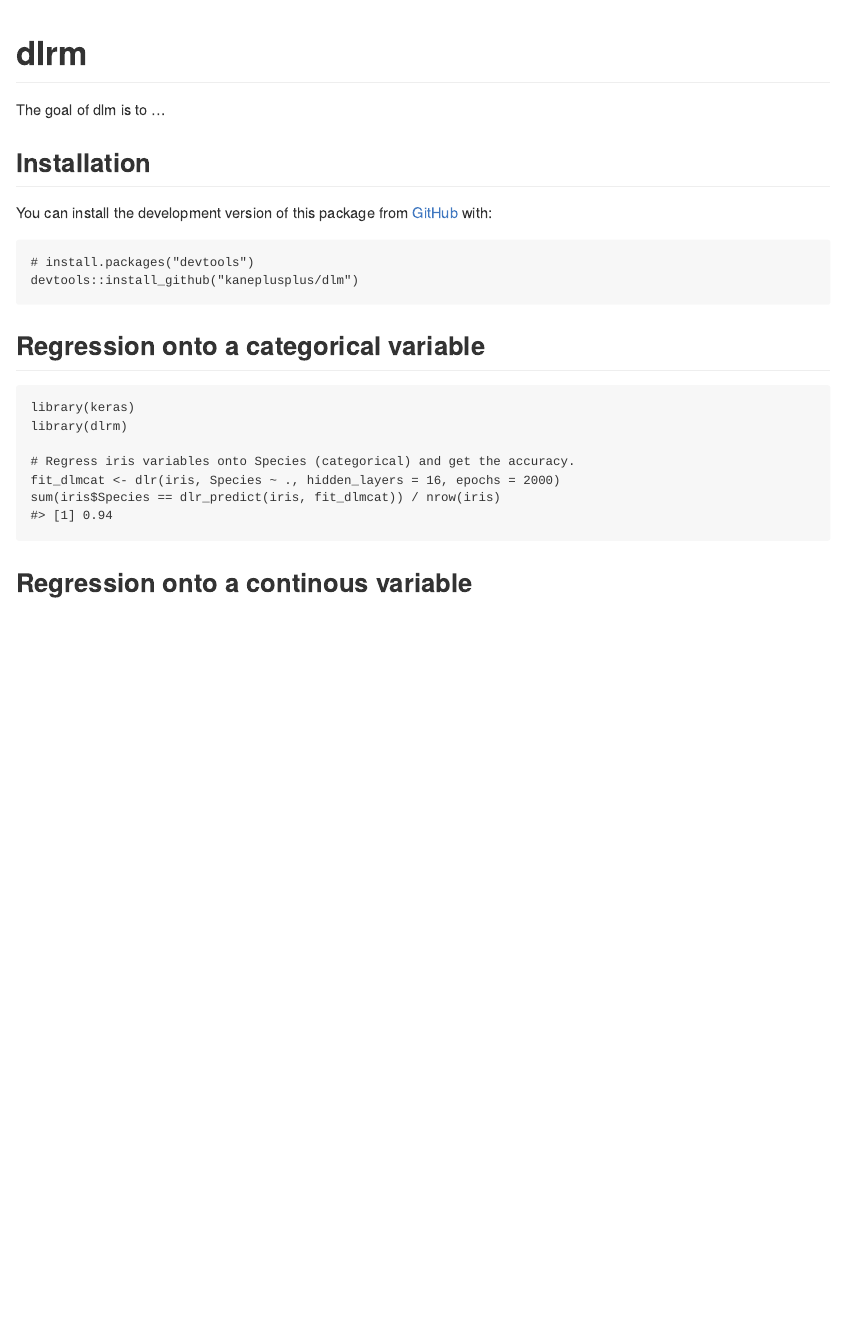
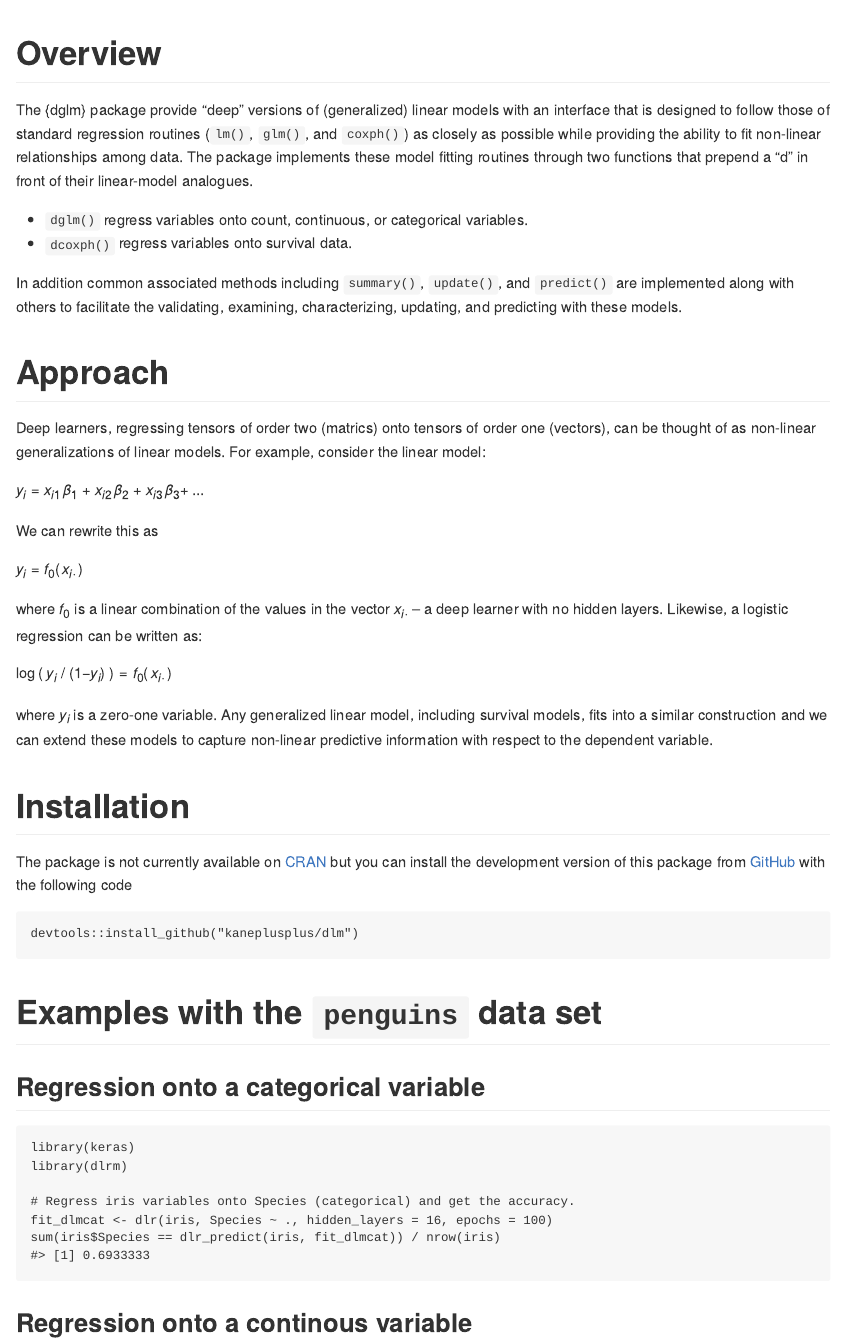
Before and after one commit to kaneplusplus/kdglm, an R Markdown document (README.rmd): the page in a window 1100 px wide, from its top. The pictures show the output file README.md that the author committed with the source, drawn offline in the style of GitHub; badge pictures from the web are left out.

Commit message:
Updates.

````diff
--- a/README.rmd
+++ b/README.rmd
@@ -13,23 +13,51 @@ knitr::opts_chunk$set(
 )
 ```
 
-# dlrm
+# Overview
 
 <!-- badges: start -->
-[![Lifecycle: experimental](https://img.shields.io/badge/lifecycle-experimental-orange.svg)](https://www.tidyverse.org/lifecycle/#experimental)
+[![Lifecycle: experimental](https://img.shields.io/badge/lifecycle-maturing-blue.svg)](https://www.tidyverse.org/lifecycle/#maturing)
 <!-- badges: end -->
 
-The goal of dlm is to ...
+The {dglm} package provide "deep" versions of (generalized) linear models with an interface that is designed to follow those of standard regression routines (`lm()`, `glm()`, and `coxph()`) as closely as possible while providing the ability to fit non-linear relationships among data. The package implements these model fitting routines through two functions that prepend a "d" in front of their linear-model analogues.
 
-## Installation
+- `dglm()` regress variables onto count, continuous, or categorical variables.
+- `dcoxph()` regress variables onto survival data.
 
-You can install the development version of this package from
-[GitHub](https://github.com/) with:
+In addition common associated methods including `summary()`, `update()`, and `predict()` are implemented along with others to facilitate the validating, examining, characterizing, updating, and predicting with these models.
+
+# Approach
+
+Deep learners, regressing tensors of order two (matrics) onto tensors of order one (vectors), can be thought of as non-linear generalizations of linear models. For example, consider the linear model:
+
+$$
+y_i = x_{i1} \, \beta_1 \ + \ x_{i2} \, \beta_2 \ + \ x_{i3} \, \beta_3 + \ ...
+$$
+
+We can rewrite this as
+
+$$
+y_i = f_0 \left(\, x_{i \cdot} \, \right)
+$$
+
+where $f_0$ is a linear combination of the values in the vector $x_{i\cdot}$ -- a deep learner with no hidden layers. Likewise, a logistic regression can be written as:
+
+$$
+\log \left( \ y_i \ / \ (1-y_i) \ \right) = f_0 \left( \, x_{i \cdot} \, \right)
+$$
+
+where $y_i$ is a zero-one variable. Any generalized linear model, including survival models, fits into a similar construction and we can extend these models to capture non-linear predictive information with respect to the dependent variable.
+
+# Installation
+
+The package is not currently available on [CRAN](https://cran.r-project.org/) but you can install the development version of this package from
+[GitHub](https://github.com/) with the following code
 
 ``` r
-# install.packages("devtools")
 devtools::install_github("kaneplusplus/dlm")
 ```
+
+# Examples with the `penguins` data set
 
 ## Regression onto a categorical variable
 
@@ -38,7 +66,7 @@ library(keras)
 library(dlrm)
 
 # Regress iris variables onto Species (categorical) and get the accuracy.
-fit_dlmcat <- dlr(iris, Species ~ ., hidden_layers = 16, epochs = 2000)
+fit_dlmcat <- dlr(iris, Species ~ ., hidden_layers = 16, epochs = 100)
 sum(iris$Species == dlr_predict(iris, fit_dlmcat)) / nrow(iris)
 ```
 
--- /dev/null
+++ b/_pkgdown.yml
@@ -0,0 +1,3 @@
+template:
+  params:
+    bootswatch: flatly
````
Also changed, not shown: R/dglm-util.r (+3 -1 lines), R/dglm.r (+4 -0 lines), R/survival.r (+2 -2 lines), README.md, 5 other files.
